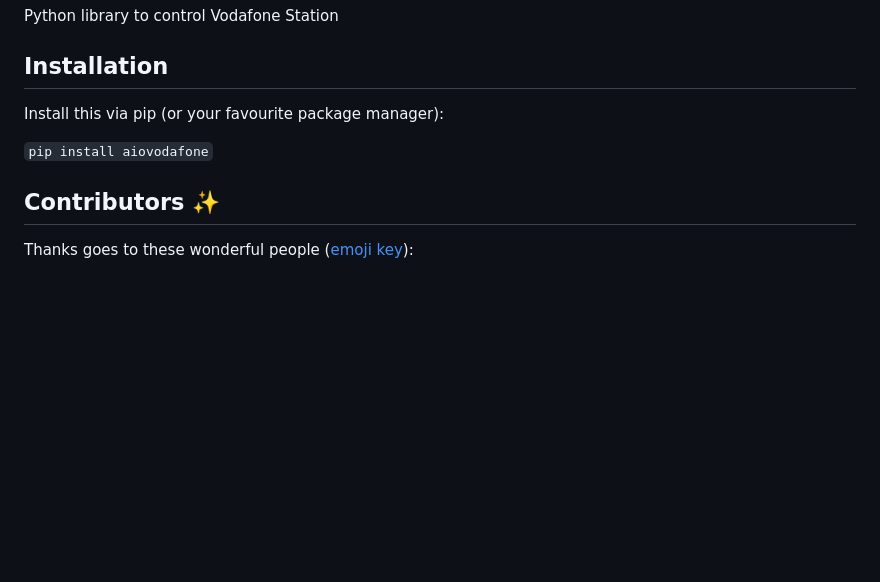
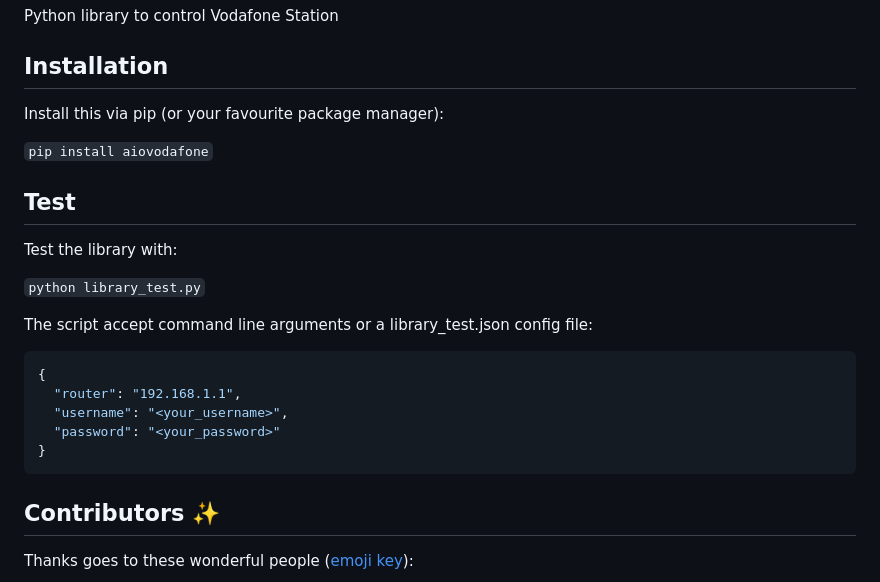
Before and after one commit to chemelli74/aiovodafone, a Markdown page: README.md, the part around the change. Rendered like a GitHub page; blank space fills up the shorter version.

````diff
--- a/README.md
+++ b/README.md
@@ -35,6 +35,22 @@ Install this via pip (or your favourite package manager):
 
 `pip install aiovodafone`
 
+## Test
+
+Test the library with:
+
+`python library_test.py`
+
+The script accept command line arguments or a library_test.json config file:
+
+```json
+{
+  "router": "192.168.1.1",
+  "username": "<your_username>",
+  "password": "<your_password>"
+}
+```
+
 ## Contributors ✨
 
 Thanks goes to these wonderful people ([emoji key](https://allcontributors.org/docs/en/emoji-key)):
````
